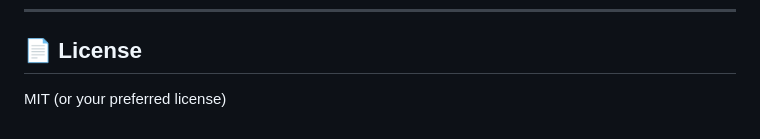
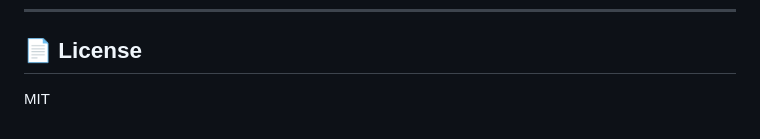
Before and after one commit to jikjn/celebrity-studio-for-anything, a Markdown page: README.md, the part around the change. GitHub-like rendering.

```diff
--- a/README.md
+++ b/README.md
@@ -287,4 +287,4 @@ MindForge Studio 已提供“按 Agent 提取价值句”的总结器。
 
 ## 📄 License
 
-MIT (or your preferred license)
+MIT
```
